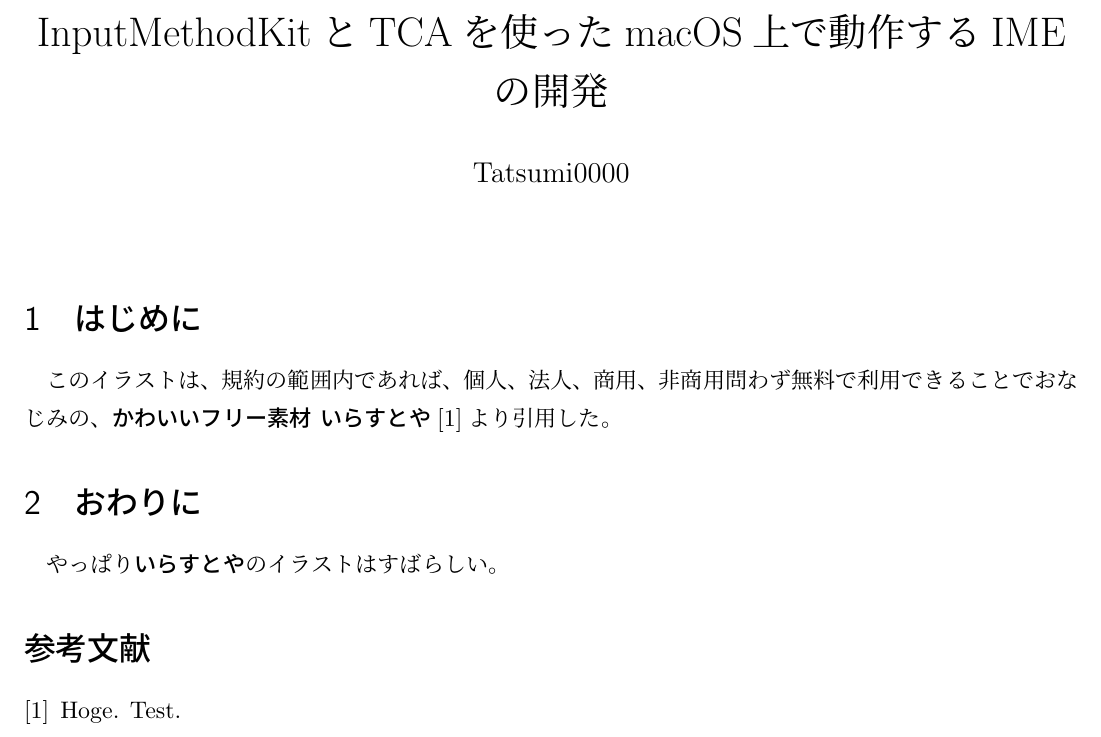
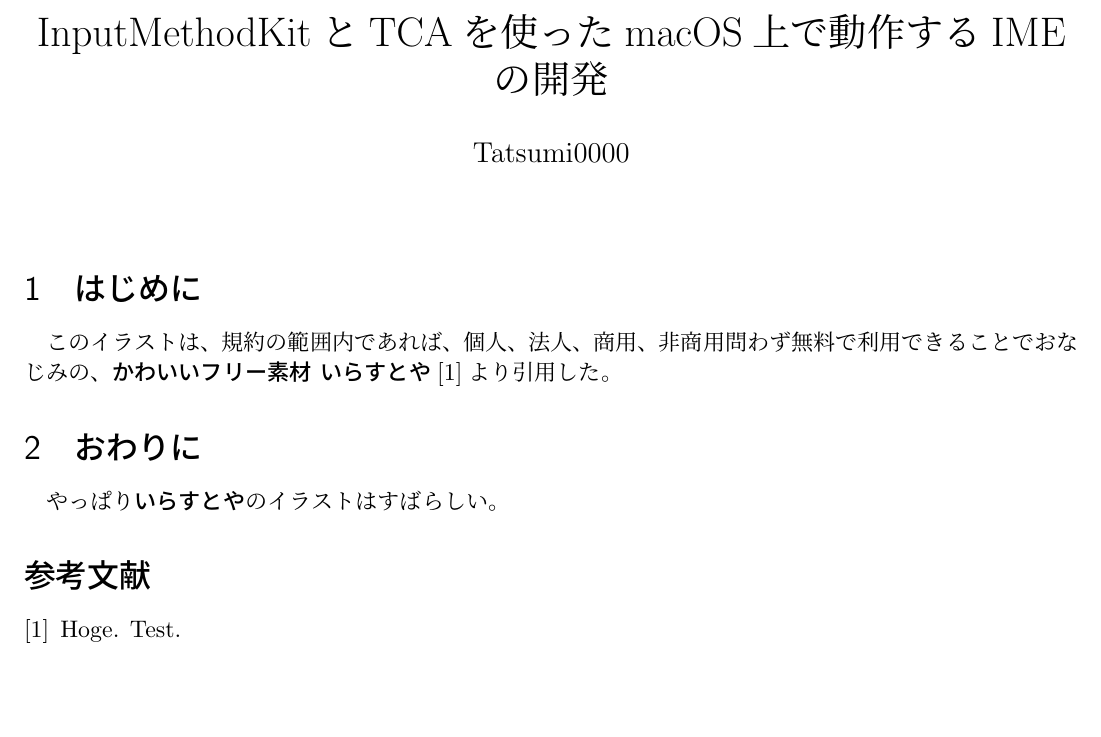
Before and after one commit to Tatsumi0000/iosdc2024-pamphlet, a LaTeX document (iosdc2024.tex): part of the page, cut so that both start at the same text, the shorter picture padded with empty space. Compiled offline with upLaTeX and dvipdfmx.

Commit message:
行間を縮める

```diff
--- a/iosdc2024.tex
+++ b/iosdc2024.tex
@@ -1,5 +1,6 @@
 \documentclass[uplatex,a4j,12pt]{jsarticle}
 
+\renewcommand{\baselinestretch}{0.8}
 % 縦横のサイズ調整
 \usepackage[top=10mm, bottom=10mm, left=10mm, right=10mm]{geometry}
 \usepackage[dvipdfmx]{graphicx}
```
